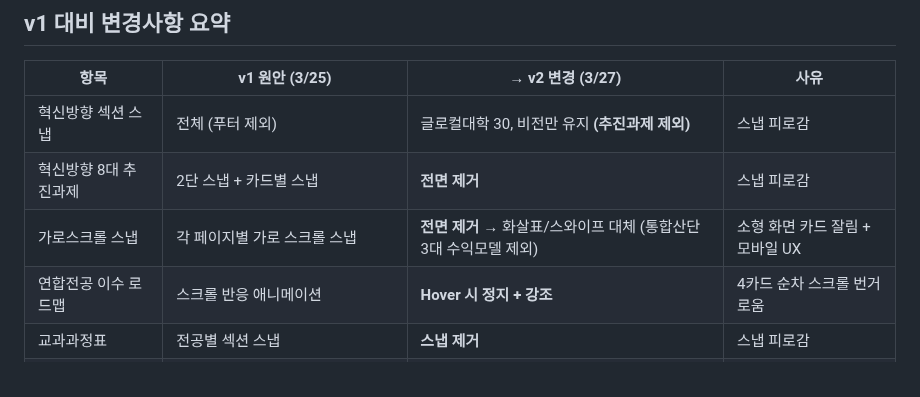
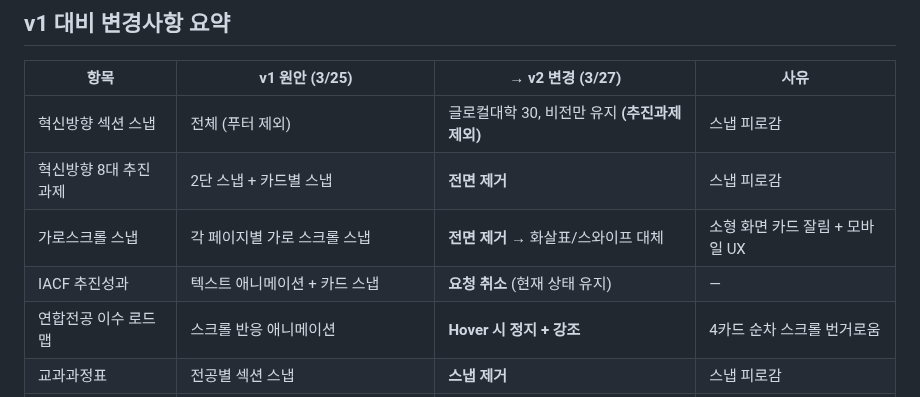
Before and after one commit to dhkim13dongaackr/glocal-web, a Markdown page: publishing-feedback-v2.md, the part around one of its changes. Drawn GitHub-style.

```diff
--- a/publishing-feedback-v2.md
+++ b/publishing-feedback-v2.md
@@ -178,7 +183,8 @@
 |------|----------------|-------------------|------|
 | 혁신방향 섹션 스냅 | 전체 (푸터 제외) | 글로컬대학 30, 비전만 유지 **(추진과제 제외)** | 스냅 피로감 |
 | 혁신방향 8대 추진과제 | 2단 스냅 + 카드별 스냅 | **전면 제거** | 스냅 피로감 |
-| 가로스크롤 스냅 | 각 페이지별 가로 스크롤 스냅 | **전면 제거** → 화살표/스와이프 대체 (통합산단 3대 수익모델 제외) | 소형 화면 카드 잘림 + 모바일 UX |
+| 가로스크롤 스냅 | 각 페이지별 가로 스크롤 스냅 | **전면 제거** → 화살표/스와이프 대체 | 소형 화면 카드 잘림 + 모바일 UX |
+| IACF 추진성과 | 텍스트 애니메이션 + 카드 스냅 | **요청 취소** (현재 상태 유지) | — |
 | 연합전공 이수 로드맵 | 스크롤 반응 애니메이션 | **Hover 시 정지 + 강조** | 4카드 순차 스크롤 번거로움 |
 | 교과과정표 | 전공별 섹션 스냅 | **스냅 제거** | 스냅 피로감 |
 | Field 캠퍼스 소개 | 인트로/ABOUT/EDUCATION 섹션 스냅 | **섹션 스냅 제거** | 스냅 피로감 |
```
Also changed, not shown: other parts of publishing-feedback-v2.md (+15 -10 lines).
